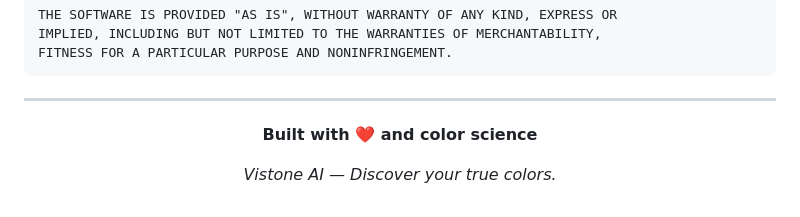
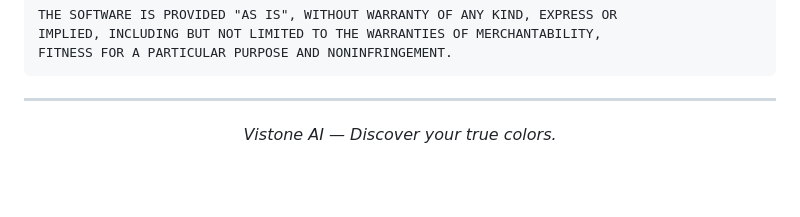
Before and after one commit to karanks6/vistone_flutter, a Markdown page: README.md, the part around the change. GitHub-like rendering; blank space fills up the shorter version.

```diff
--- a/README.md
+++ b/README.md
@@ -484,7 +484,6 @@ FITNESS FOR A PARTICULAR PURPOSE AND NONINFRINGEMENT.
 
 <div align="center">
 
-**Built with ❤️ and color science**
 
 *Vistone AI — Discover your true colors.*
 
```
